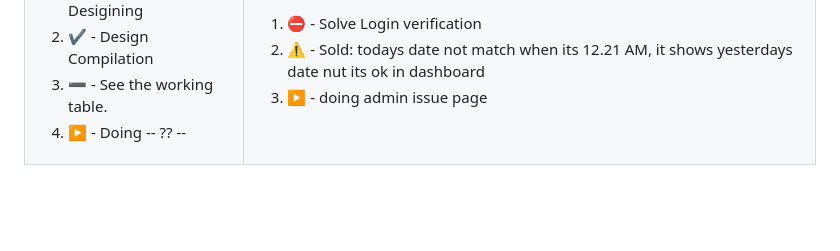
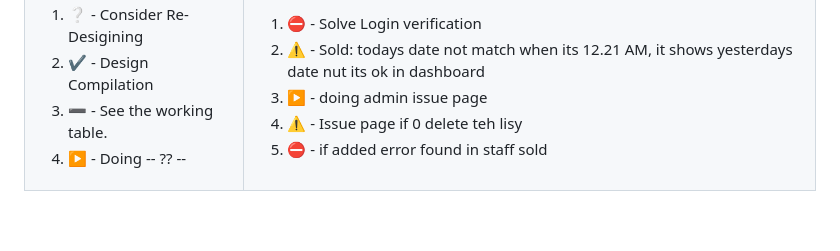
Before and after one commit to Aatish250/IMS, a Markdown page: ReadMe.md, the part around the change printed below. Drawn GitHub-style.

```diff
--- a/ReadMe.md
+++ b/ReadMe.md
@@ -20,6 +20,8 @@
         <li>⛔ - Solve Login verification</li>
         <li>⚠️ - Sold: todays date not match when its 12.21 AM, it shows yesterdays date nut its ok in dashboard</li>
         <li>▶️ - doing admin issue page</li>
+        <li>⚠️ - Issue page if 0 delete teh lisy</li>
+        <li>⛔ - if added error found in staff sold</li>
       </ol>
     </td>
   </tr>
```
Also changed, not shown: other parts of ReadMe.md (+2 -2 lines).
